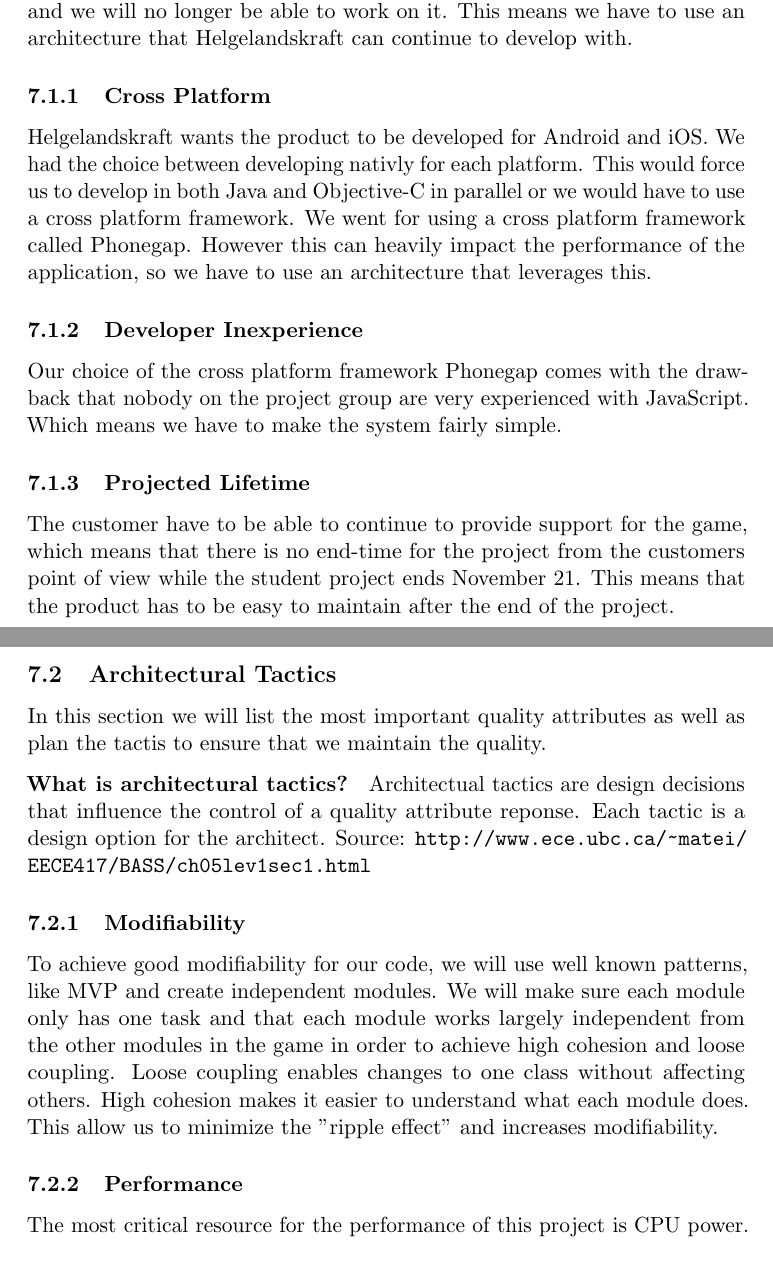
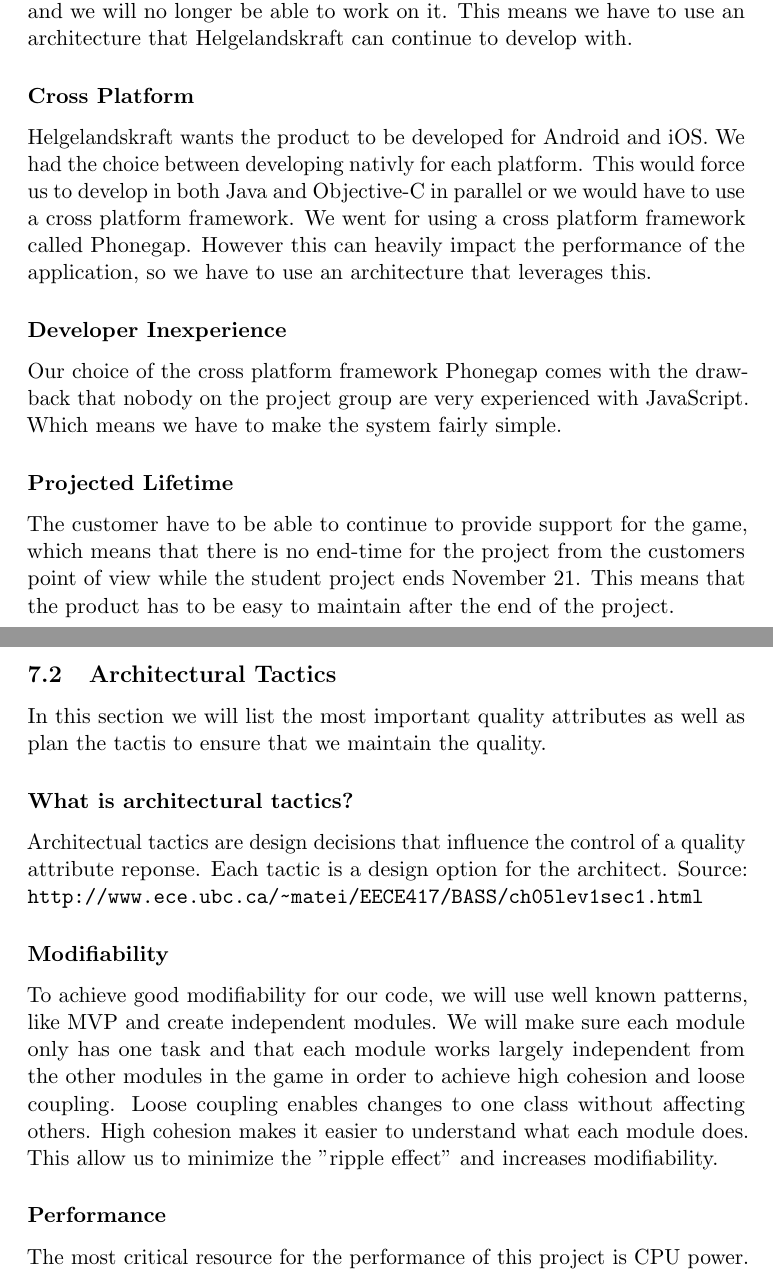
Before and after one commit to kpro-gr10/report, a LaTeX document (main.tex, which reads architecture/drivers.tex, architecture/tactics.tex): two parts of pages 58 and 59 of 109 before the commit and two parts of pages 57 and 58 of 108 after it, joined at a grey line, cut so that both start at the same text. Compiled offline with pdfLaTeX.

Commit message:
Removed numbering for several subsubsections

```diff
--- a/architecture/drivers.tex
+++ b/architecture/drivers.tex
@@ -1,11 +1,11 @@
 \subsection{Architectural Drivers}
 We are developing a game related to the power industry for Helgelandskraft. Helgelandskraft wants the game to be developed for Android and iOS. When the project is complete the product will be in the hands of Helgelandskraft and we will no longer be able to work on it. This means we have to use an architecture that Helgelandskraft can continue to develop with.
 
-\subsubsection{Cross Platform}
+\subsubsection*{Cross Platform}
 Helgelandskraft wants the product to be developed for Android and iOS. We had the choice between developing nativly for each platform. This would force us to develop in both Java and Objective-C in parallel or we would have to use a cross platform framework. We went for using a cross platform framework called Phonegap. However this can heavily impact the performance of the application, so we have to use an architecture that leverages this.
 
-\subsubsection{Developer Inexperience}
+\subsubsection*{Developer Inexperience}
 Our choice of the cross platform framework Phonegap comes with the drawback that nobody on the project group are very experienced with JavaScript. Which means we have to make the system fairly simple.
 
-\subsubsection{Projected Lifetime}
+\subsubsection*{Projected Lifetime}
 The customer have to be able to continue to provide support for the game, which means that there is no end-time for the project from the customers point of view while the student project ends November 21. This means that the product has to be easy to maintain after the end of the project.
--- a/architecture/tactics.tex
+++ b/architecture/tactics.tex
@@ -2,12 +2,12 @@
 In this section we will list the most important quality attributes as well as plan the tactis to
 ensure that we maintain the quality.
 
-{\bf What is architectural tactics? }
+\subsubsection*{What is architectural tactics? }
 Architectual tactics are design decisions that influence the control of a quality attribute reponse.
 Each tactic is a design option for the architect.
 Source: \url{http://www.ece.ubc.ca/~matei/EECE417/BASS/ch05lev1sec1.html}
 
-\subsubsection{Modifiability}
+\subsubsection*{Modifiability}
 To achieve good modifiability for our code, we will use well known patterns, like MVP and create
 independent modules. We will make sure each module only has one task and that each module works
 largely independent from the other modules in the game in order to achieve high cohesion and loose
@@ -15,7 +15,7 @@ coupling. Loose coupling enables changes to one class without affecting others.
 it easier to understand what each module does. This allow us to minimize the "ripple effect" and
 increases modifiability.
 
-\subsubsection{Performance}
+\subsubsection*{Performance}
 The most critical resource for the performance of this project is CPU power. JavaScript is not very
 efficient, so making the code efficient is very important. A tactic we will be using to achieve this
 is to control the event sampling frequency. A typical event is a change to the game state which
```
Also changed, not shown: architecture/patterns.tex (+3 -3 lines), gameConcept/gameConcept.tex (+6 -6 lines).
